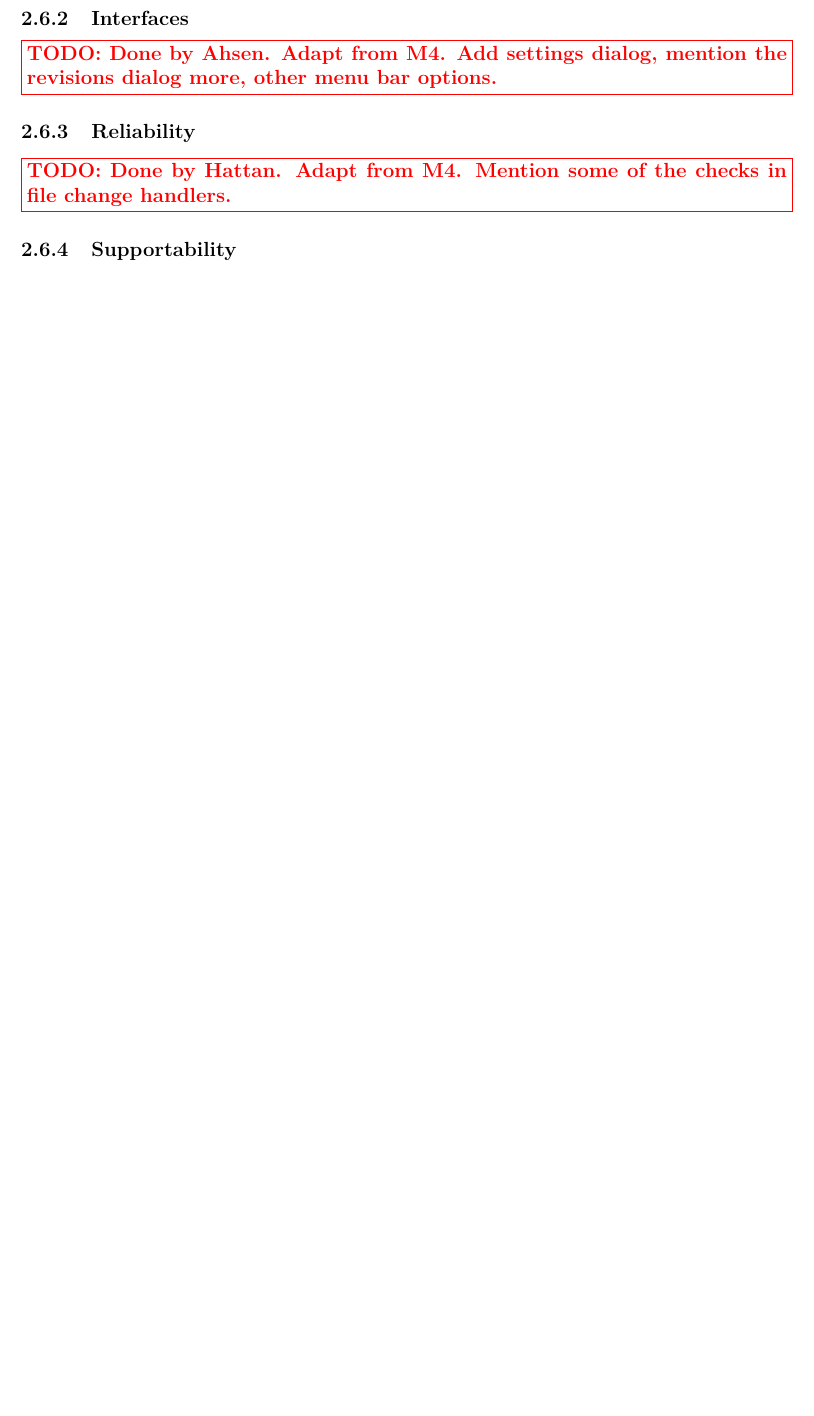
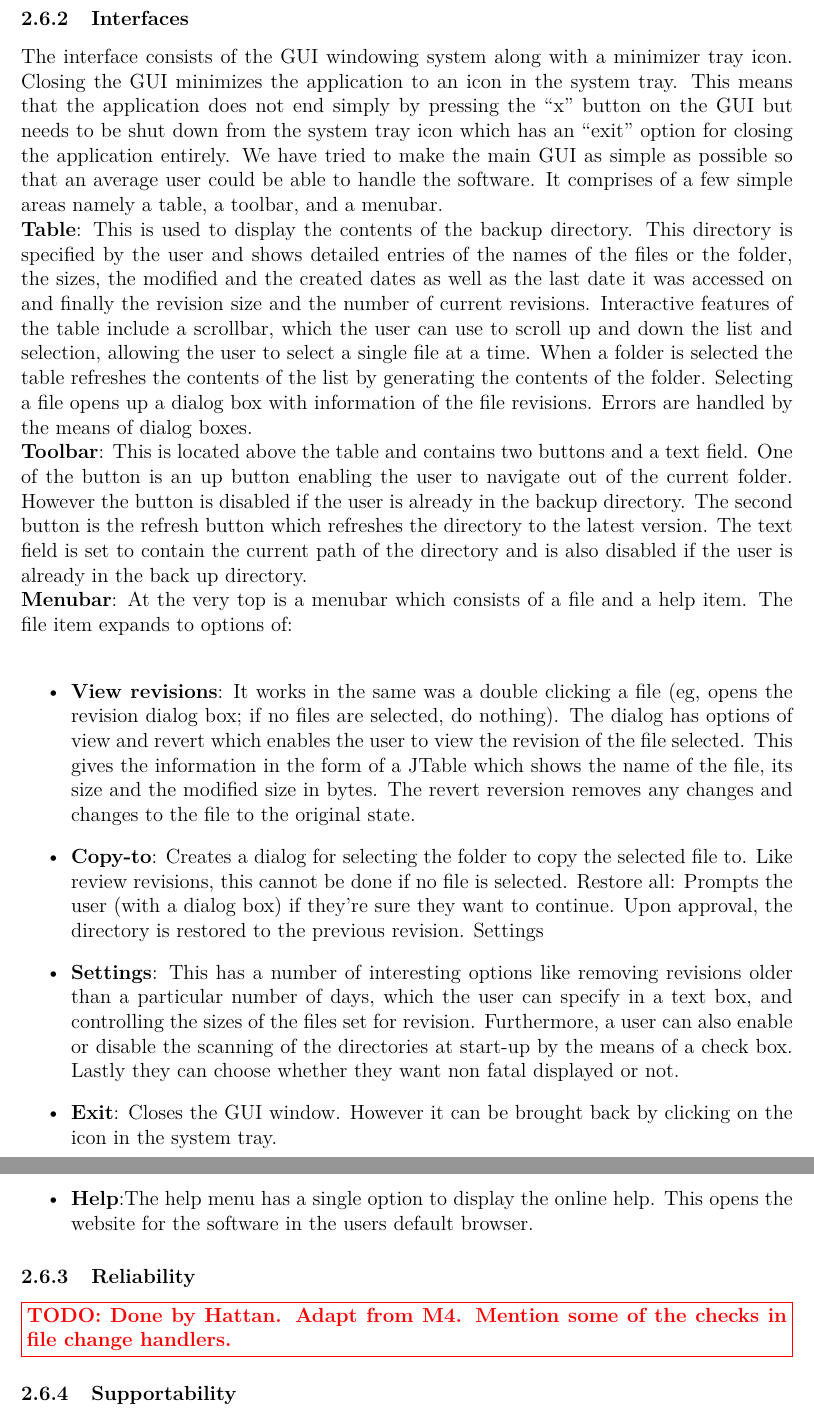
Before and after one commit to KatrinaHoffert/fbms, a LaTeX paper (doc/milestone_6/milestone_6.tex): part of page 18 of 35 before the commit and two parts of pages 18 and 19 of 36 after it, the two joined at a grey line, cut so that both start at the same text, the shorter picture padded with empty space. Compiled offline with pdfLaTeX.

Commit message:
added interface info
git-svn-id: http://fbms.googlecode.com/svn/trunk@496 c375ce47-9a4c-63b9-7dad-5ffa0e8ccef7

```diff
--- a/doc/milestone_6/milestone_6.tex
+++ b/doc/milestone_6/milestone_6.tex
@@ -450,8 +450,19 @@ Our final result is very similar to the mockups: \\
 \todonote{Done by Michael. Adapt from M4.}
 
 \subsubsection{Interfaces}
-\todonote{Done by Ahsen. Adapt from M4. Add settings dialog, mention the revisions dialog more, other menu bar options.}
-
+The interface consists of the GUI windowing system along with a minimizer tray icon. Closing the GUI minimizes the application to an icon in the system tray. This means that the application does not end simply by pressing the “x” button on the GUI but needs to be shut down from the system tray icon which has an “exit” option for closing the application entirely. We have tried to make the main GUI as simple as possible so that an average user could be able to handle the software. It comprises of a few simple areas namely a table, a toolbar, and a menubar.
+\\\textbf{Table}: This is used to display the contents of the backup directory. This directory is specified by the user and shows detailed entries of the names of the files or the folder, the sizes, the modified and the created dates as well as the last date it was accessed on and finally the revision size and the number of current revisions. Interactive features of the table include a scrollbar, which the user can use to scroll up and down the list and selection, allowing the user to select a single file at a time.
+When a folder is selected the table refreshes the contents of the list by generating the contents of the folder. Selecting a file opens up a dialog box with information of the file revisions. Errors are handled by the means of dialog boxes.
+\\\textbf{Toolbar}: This is located above the table and contains two buttons and a text field. One of the button is an up button enabling the user to navigate out of the current folder. However the button is disabled if the user is already in the backup directory. The second button is the refresh button which refreshes the directory to the latest version. The text field is set to contain the current path of the directory and is also disabled if the user is already in the back up directory.
+\\\textbf{Menubar}: At the very top is a menubar which consists of a file and a help item. The file item expands to options of:
+\\\begin{itemize}
+\item \textbf{View revisions}: It works in the same was a double clicking a file (eg, opens the revision dialog box; if no files are selected, do nothing). The dialog has options of view and revert which enables the user to view the revision of the file selected. This gives the information in the form of a JTable which shows the name of the file, its size and the modified size in bytes. The revert reversion removes any changes and changes to the file to the original state.
+\item \textbf{Copy-to}: Creates a dialog for selecting the folder to copy the selected file to. Like review revisions, this cannot be done if no file is selected.
+Restore all: Prompts the user (with a dialog box) if they're sure they want to continue. Upon approval, the directory is restored to the previous revision.
+Settings\item \textbf{Settings}: This has a number of interesting options like removing revisions older than a particular number of days, which the user can specify in a text box, and controlling the sizes of the files set for revision.  Furthermore, a user can also enable or disable the scanning of the directories at start-up by the means of a check box. Lastly they can choose whether they want non fatal displayed or not.
+\item \textbf{Exit}: Closes the GUI window. However it can be brought back by clicking on the icon in the system tray.
+\item \textbf{Help}:The help menu has a single option to display the online help. This opens the website for the software in the users default browser.
+\end{itemize}
 \subsubsection{Reliability}
 \todonote{Done by Hattan. Adapt from M4. Mention some of the checks in file change handlers.}
 
```
